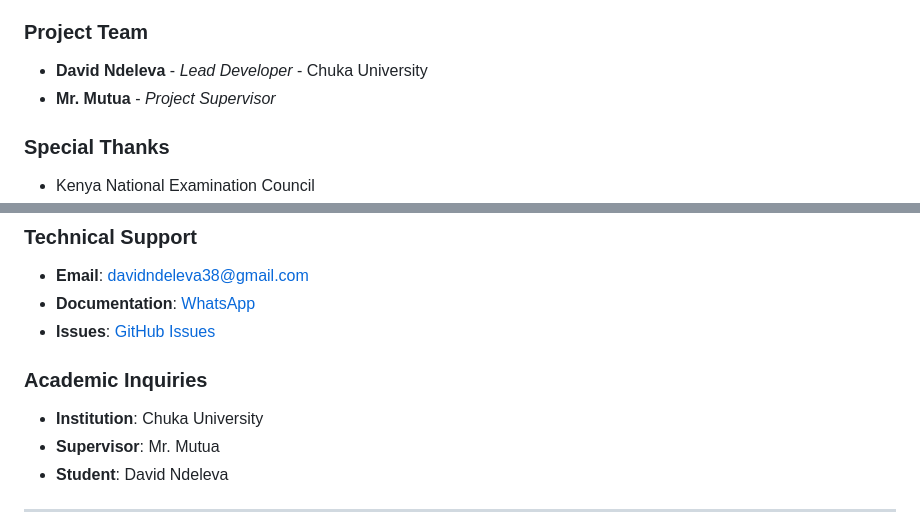
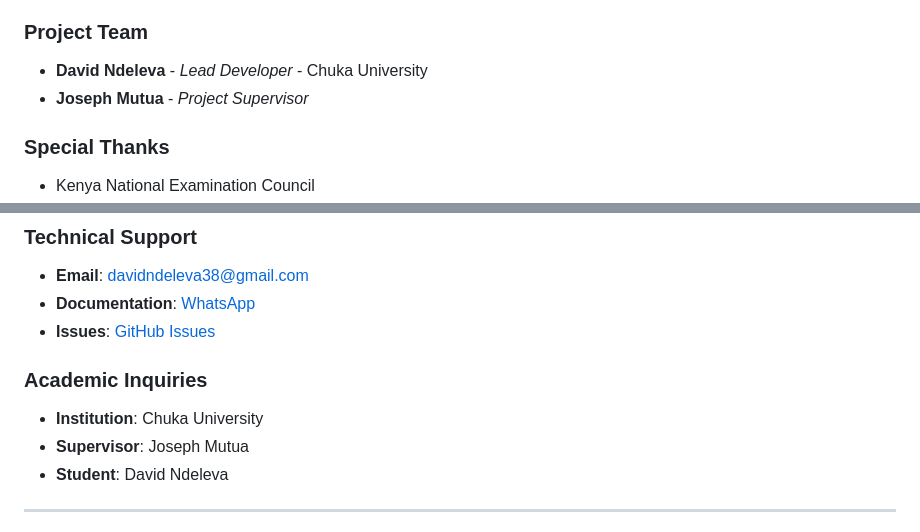
Before and after one commit to Ndelevamutua/ai, a Markdown page: README.MD, 2 parts joined by grey strips. Drawn GitHub-style.

```diff
--- a/README.MD
+++ b/README.MD
@@ -387,7 +387,7 @@ This project is licensed under the MIT License - see the [LICENSE](LICENSE) file
 
 ### Project Team
 - **David Ndeleva** - *Lead Developer* - Chuka University
-- **Mr. Mutua** - *Project Supervisor*
+- **Joseph Mutua** - *Project Supervisor*
 
 ### Special Thanks
 - Kenya National Examination Council
@@ -403,7 +403,7 @@ This project is licensed under the MIT License - see the [LICENSE](LICENSE) file
 
 ### Academic Inquiries
 - **Institution**: Chuka University
-- **Supervisor**: Mr. Mutua
+- **Supervisor**: Joseph Mutua
 - **Student**: David Ndeleva
 
 ---
```
Also changed, not shown: other parts of README.MD (+1 -1 lines).
